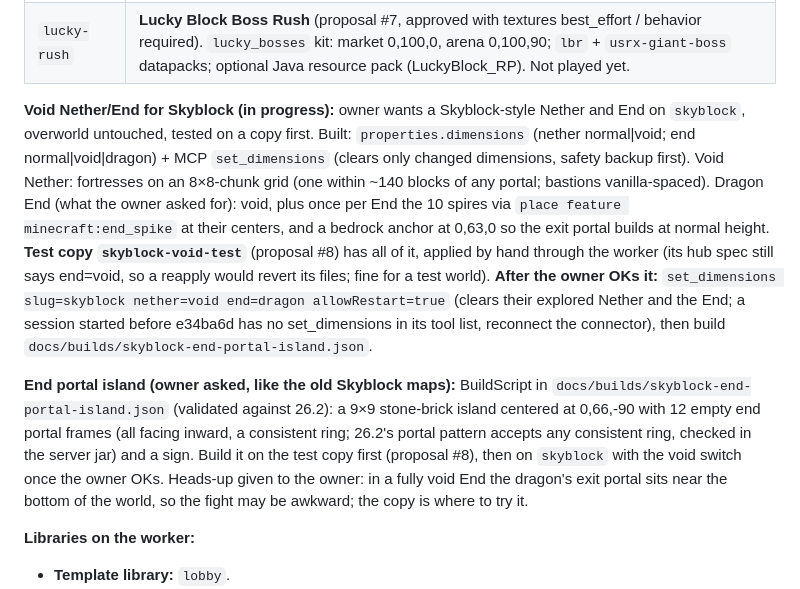
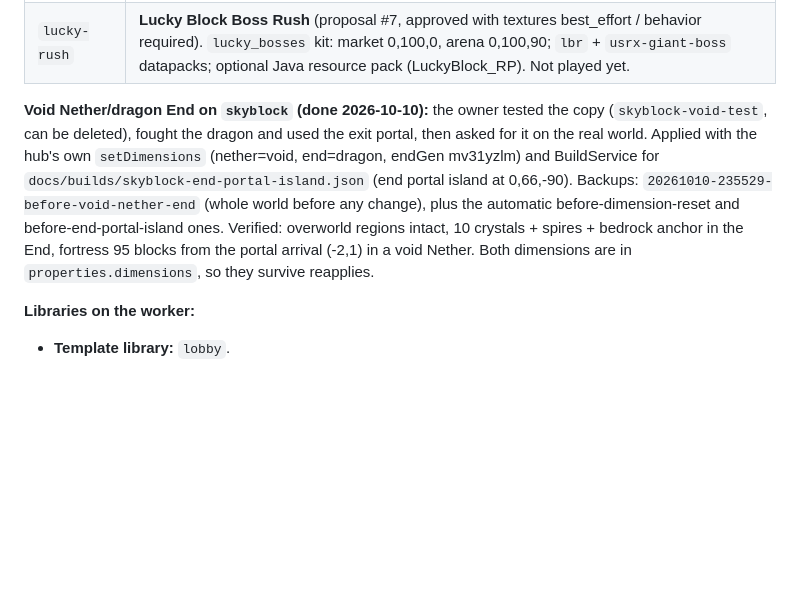
Before and after one commit to Ethan5026/WorldSmith, a Markdown page: docs/HANDOFF.md, the part around the change. Rendered like a GitHub page; blank space fills up the shorter version.

Commit message:
Handoff: void Nether and dragon End applied to the live Skyblock
Co-Authored-By: Claude Opus 5.5 <noreply@anthropic.com>

```diff
--- a/docs/HANDOFF.md
+++ b/docs/HANDOFF.md
@@ -154,9 +154,7 @@ bash scripts/security-check.sh
 | `skyblock` | **Classic Skyblock** (proposal #6), being played. Void sky world, plains biome so mobs spawn. L island at 0,64,0 with an oak and a chest (lava bucket + ice); sand island at 60,64,0 (sandstone base so the sand can't fall) with a cactus and a chest (10 obsidian, melon + pumpkin seeds). Spawn 1,67,4, respawn_radius 0, spawn protection 0, Wi-Fi port 25570. Its build was cut off by a hub redeploy and re-run by Claude; the card's "may not have finished" warning is stale. |
 | `lucky-rush` | **Lucky Block Boss Rush** (proposal #7, approved with textures best_effort / behavior required). `lucky_bosses` kit: market 0,100,0, arena 0,100,90; `lbr` + `usrx-giant-boss` datapacks; optional Java resource pack (LuckyBlock_RP). Not played yet. |
 
-**Void Nether/End for Skyblock (in progress):** owner wants a Skyblock-style Nether and End on `skyblock`, overworld untouched, tested on a copy first. Built: `properties.dimensions` (nether normal|void; end normal|void|dragon) + MCP `set_dimensions` (clears only changed dimensions, safety backup first). Void Nether: fortresses on an 8×8-chunk grid (one within ~140 blocks of any portal; bastions vanilla-spaced). Dragon End (what the owner asked for): void, plus once per End the 10 spires via `place feature minecraft:end_spike` at their centers, and a bedrock anchor at 0,63,0 so the exit portal builds at normal height. **Test copy `skyblock-void-test`** (proposal #8) has all of it, applied by hand through the worker (its hub spec still says end=void, so a reapply would revert its files; fine for a test world). **After the owner OKs it:** `set_dimensions slug=skyblock nether=void end=dragon allowRestart=true` (clears their explored Nether and the End; a session started before e34ba6d has no set_dimensions in its tool list, reconnect the connector), then build `docs/builds/skyblock-end-portal-island.json`.
-
-**End portal island (owner asked, like the old Skyblock maps):** BuildScript in `docs/builds/skyblock-end-portal-island.json` (validated against 26.2): a 9×9 stone-brick island centered at 0,66,-90 with 12 empty end portal frames (all facing inward, a consistent ring; 26.2's portal pattern accepts any consistent ring, checked in the server jar) and a sign. Build it on the test copy first (proposal #8), then on `skyblock` with the void switch once the owner OKs. Heads-up given to the owner: in a fully void End the dragon's exit portal sits near the bottom of the world, so the fight may be awkward; the copy is where to try it.
+**Void Nether/dragon End on `skyblock` (done 2026-10-10):** the owner tested the copy (`skyblock-void-test`, can be deleted), fought the dragon and used the exit portal, then asked for it on the real world. Applied with the hub's own `setDimensions` (nether=void, end=dragon, endGen mv31yzlm) and BuildService for `docs/builds/skyblock-end-portal-island.json` (end portal island at 0,66,-90). Backups: `20261010-235529-before-void-nether-end` (whole world before any change), plus the automatic before-dimension-reset and before-end-portal-island ones. Verified: overworld regions intact, 10 crystals + spires + bedrock anchor in the End, fortress 95 blocks from the portal arrival (-2,1) in a void Nether. Both dimensions are in `properties.dimensions`, so they survive reapplies.
 
 **Libraries on the worker:**
 - **Template library:** `lobby`.
```
